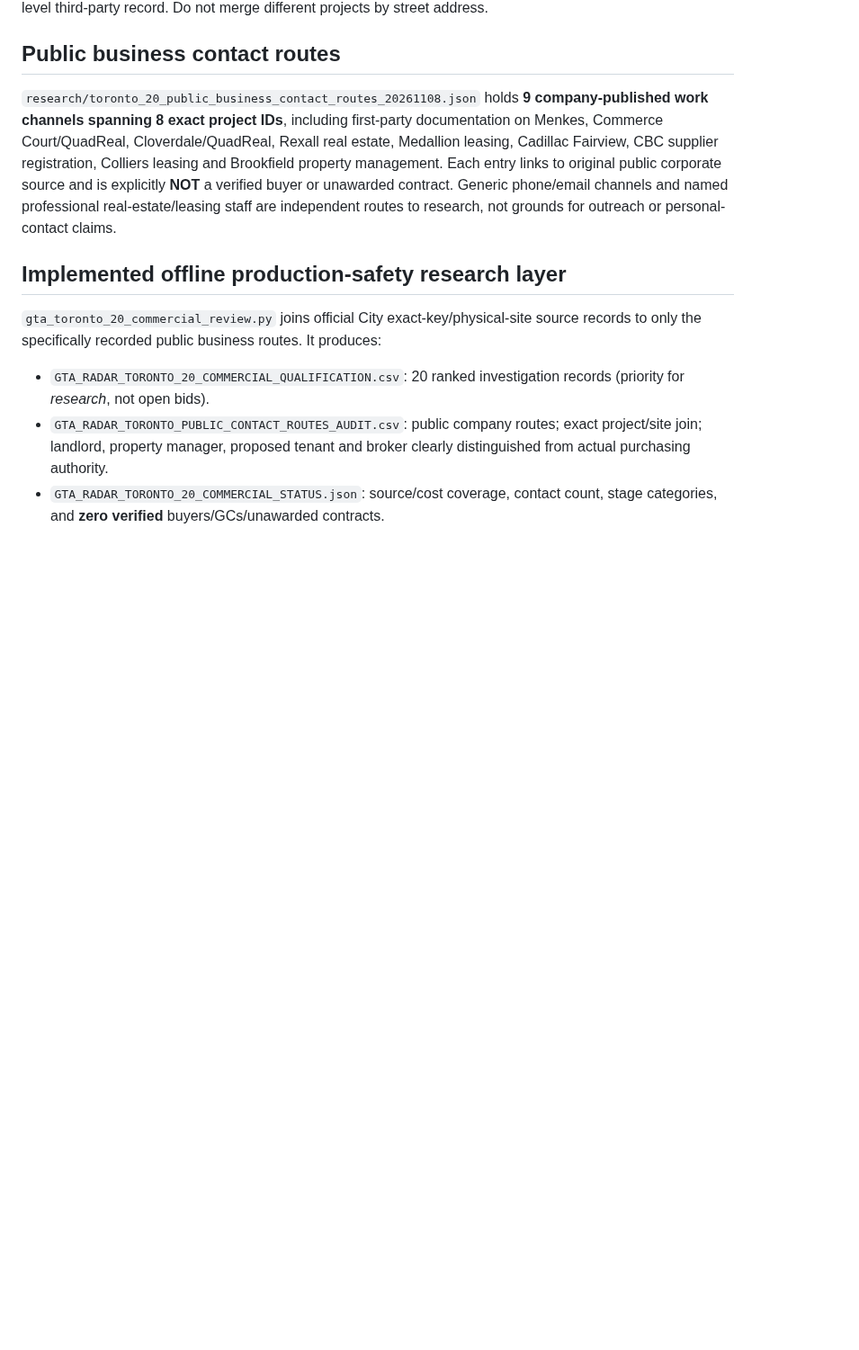
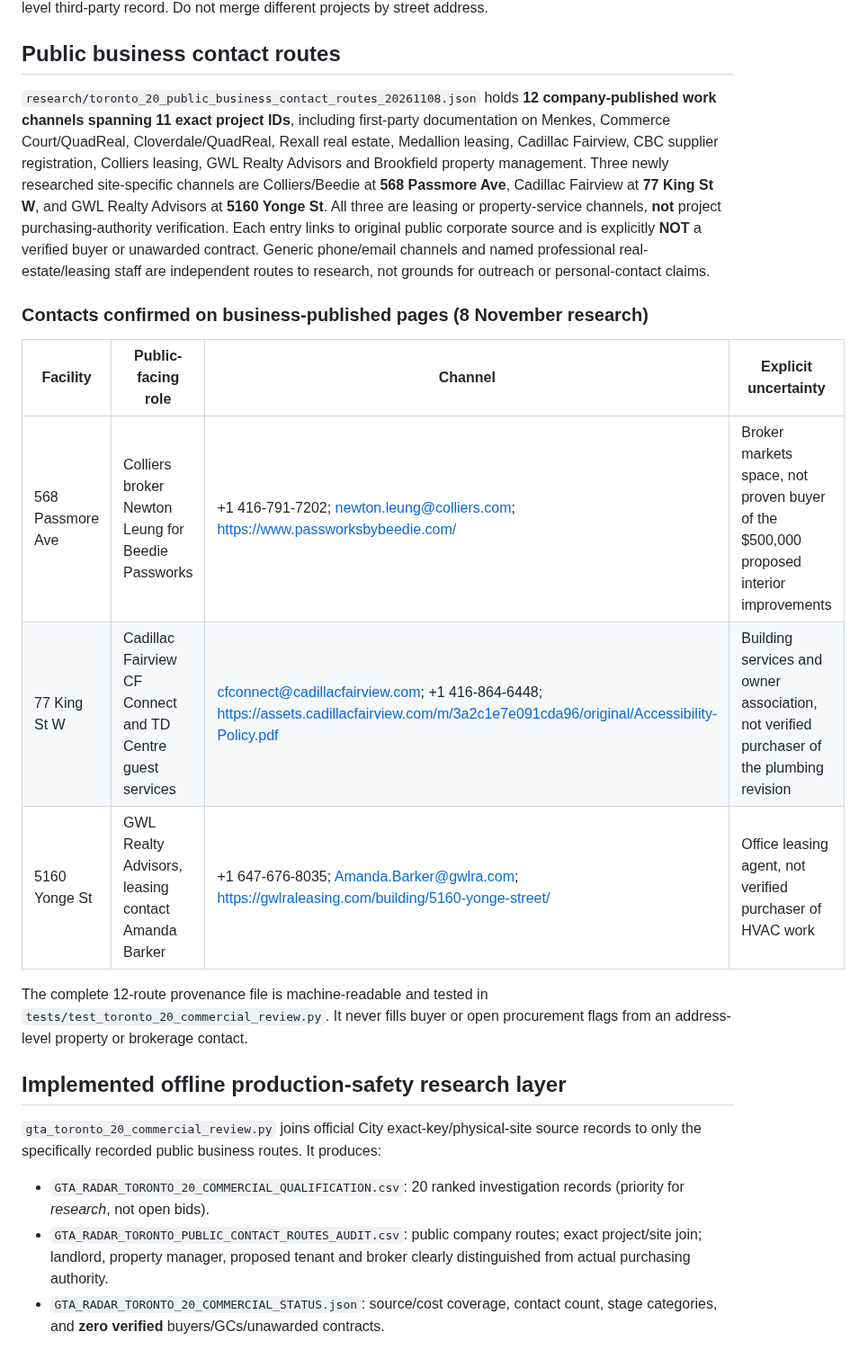
Before and after one commit to sandeep89shaily-coder/gta-commercial-radar, a Markdown page: TORONTO_20_COMMERCIAL_QUALIFICATION_20261108.md, the part around the change. Shown at 90% size. Drawn GitHub-style; blank space fills up the shorter version.

Commit message:
docs: expand Toronto twenty-source qualification to twelve public professional routes across eleven exact projects

```diff
--- a/TORONTO_20_COMMERCIAL_QUALIFICATION_20261108.md
+++ b/TORONTO_20_COMMERCIAL_QUALIFICATION_20261108.md
@@ -32,7 +32,17 @@ The bounded replayable source checker is:
 
 ## Public business contact routes
 
-`research/toronto_20_public_business_contact_routes_20261108.json` holds **9 company-published work channels spanning 8 exact project IDs**, including first-party documentation on Menkes, Commerce Court/QuadReal, Cloverdale/QuadReal, Rexall real estate, Medallion leasing, Cadillac Fairview, CBC supplier registration, Colliers leasing and Brookfield property management. Each entry links to original public corporate source and is explicitly **NOT** a verified buyer or unawarded contract. Generic phone/email channels and named professional real-estate/leasing staff are independent routes to research, not grounds for outreach or personal-contact claims.
+`research/toronto_20_public_business_contact_routes_20261108.json` holds **12 company-published work channels spanning 11 exact project IDs**, including first-party documentation on Menkes, Commerce Court/QuadReal, Cloverdale/QuadReal, Rexall real estate, Medallion leasing, Cadillac Fairview, CBC supplier registration, Colliers leasing, GWL Realty Advisors and Brookfield property management. Three newly researched site-specific channels are Colliers/Beedie at **568 Passmore Ave**, Cadillac Fairview at **77 King St W**, and GWL Realty Advisors at **5160 Yonge St**. All three are leasing or property-service channels, **not** project purchasing-authority verification. Each entry links to original public corporate source and is explicitly **NOT** a verified buyer or unawarded contract. Generic phone/email channels and named professional real-estate/leasing staff are independent routes to research, not grounds for outreach or personal-contact claims.
+
+### Contacts confirmed on business-published pages (8 November research)
+
+| Facility | Public-facing role | Channel | Explicit uncertainty |
+| --- | --- | --- | --- |
+| 568 Passmore Ave | Colliers broker Newton Leung for Beedie Passworks | +1 416-791-7202; newton.leung@colliers.com; https://www.passworksbybeedie.com/ | Broker markets space, not proven buyer of the $500,000 proposed interior improvements |
+| 77 King St W | Cadillac Fairview CF Connect and TD Centre guest services | cfconnect@cadillacfairview.com; +1 416-864-6448; https://assets.cadillacfairview.com/m/3a2c1e7e091cda96/original/Accessibility-Policy.pdf | Building services and owner association, not verified purchaser of the plumbing revision |
+| 5160 Yonge St | GWL Realty Advisors, leasing contact Amanda Barker | +1 647-676-8035; Amanda.Barker@gwlra.com; https://gwlraleasing.com/building/5160-yonge-street/ | Office leasing agent, not verified purchaser of HVAC work |
+
+The complete 12-route provenance file is machine-readable and tested in `tests/test_toronto_20_commercial_review.py`. It never fills buyer or open procurement flags from an address-level property or brokerage contact.
 
 ## Implemented offline production-safety research layer
 
```
